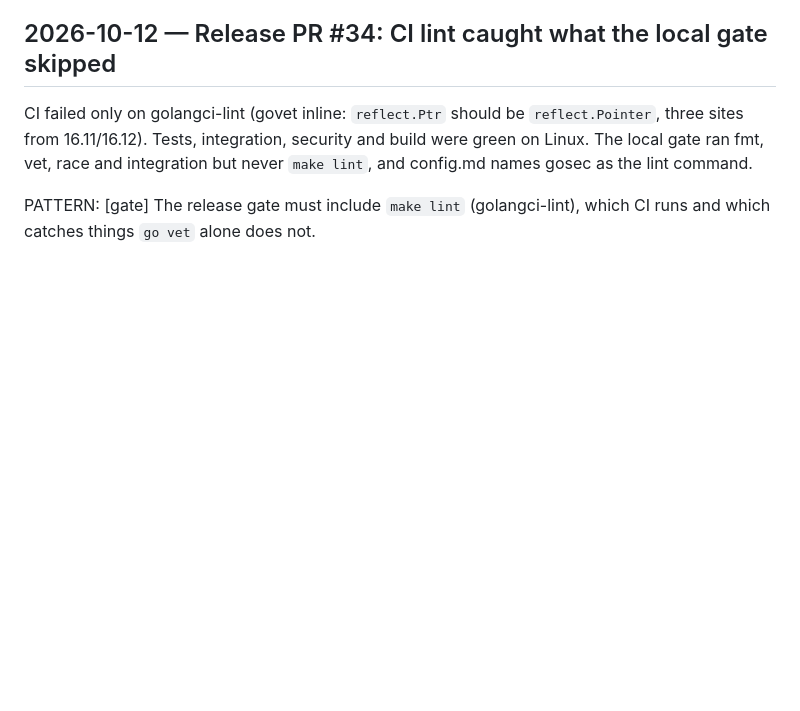
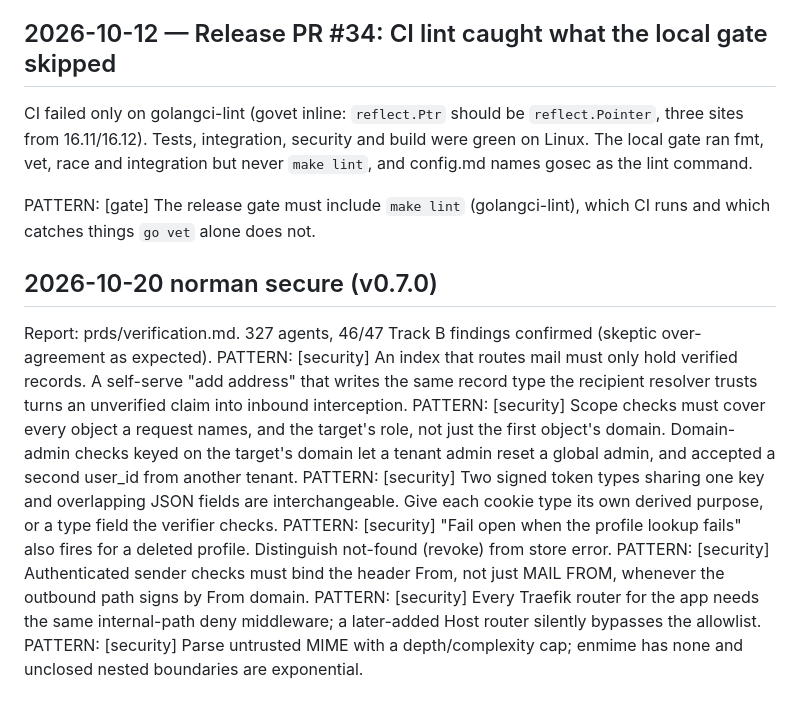
Before and after one commit to bongo-project/bongo, a Markdown page: prds/progress.md, the part around the change. Drawn GitHub-style; blank space fills up the shorter version.

Commit message:
docs(prds): record security review patterns
Claude-Session: https://claude.ai/code/session_01SK3KF6Hw8cmDHigqkoxbcV

```diff
--- a/prds/progress.md
+++ b/prds/progress.md
@@ -1237,3 +1237,13 @@ fmt, vet, race and integration but never `make lint`, and config.md names gosec
 
 PATTERN: [gate] The release gate must include `make lint` (golangci-lint), which CI runs and which
 catches things `go vet` alone does not.
+
+## 2026-10-20 norman secure (v0.7.0)
+Report: prds/verification.md. 327 agents, 46/47 Track B findings confirmed (skeptic over-agreement as expected).
+PATTERN: [security] An index that routes mail must only hold verified records. A self-serve "add address" that writes the same record type the recipient resolver trusts turns an unverified claim into inbound interception.
+PATTERN: [security] Scope checks must cover every object a request names, and the target's role, not just the first object's domain. Domain-admin checks keyed on the target's domain let a tenant admin reset a global admin, and accepted a second user_id from another tenant.
+PATTERN: [security] Two signed token types sharing one key and overlapping JSON fields are interchangeable. Give each cookie type its own derived purpose, or a type field the verifier checks.
+PATTERN: [security] "Fail open when the profile lookup fails" also fires for a deleted profile. Distinguish not-found (revoke) from store error.
+PATTERN: [security] Authenticated sender checks must bind the header From, not just MAIL FROM, whenever the outbound path signs by From domain.
+PATTERN: [security] Every Traefik router for the app needs the same internal-path deny middleware; a later-added Host router silently bypasses the allowlist.
+PATTERN: [security] Parse untrusted MIME with a depth/complexity cap; enmime has none and unclosed nested boundaries are exponential.
```
